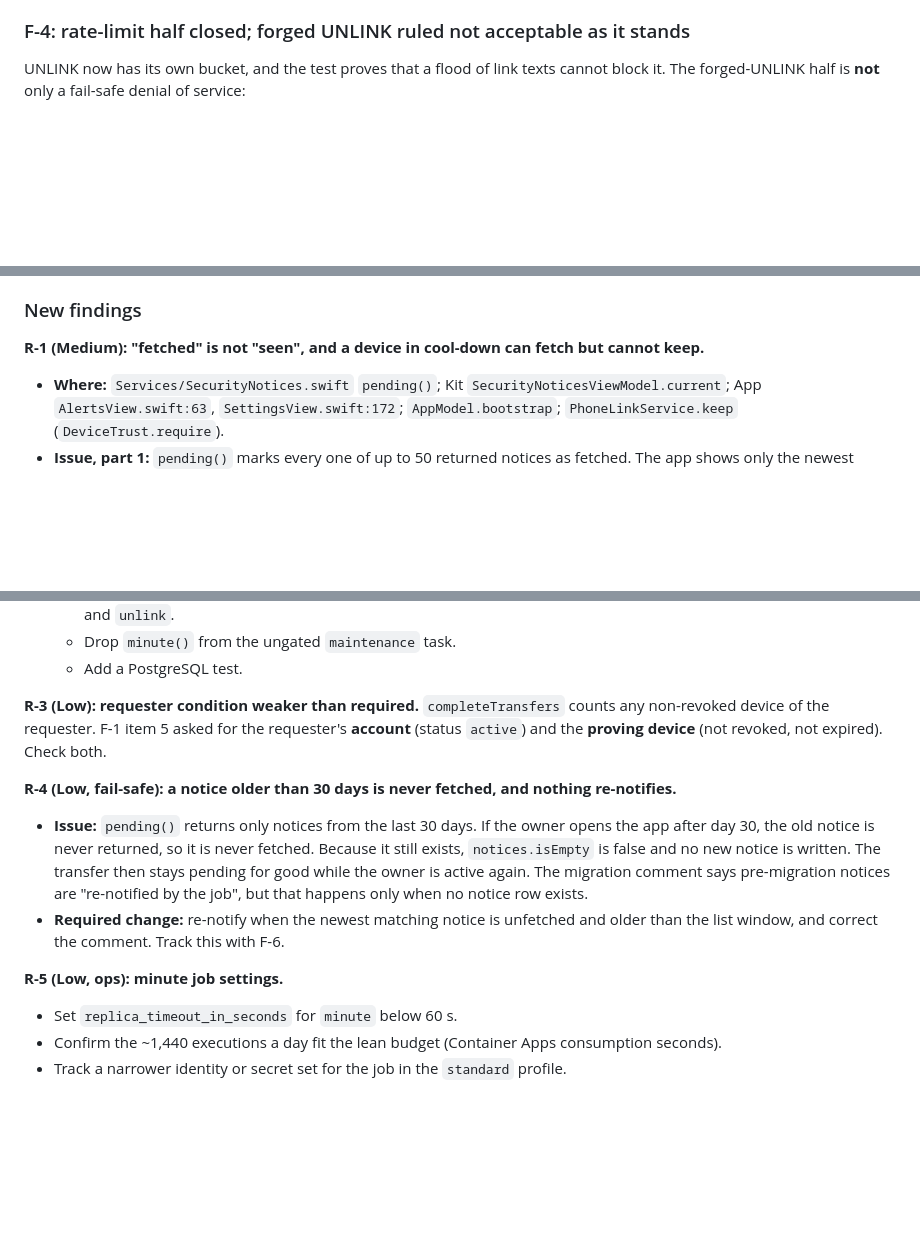
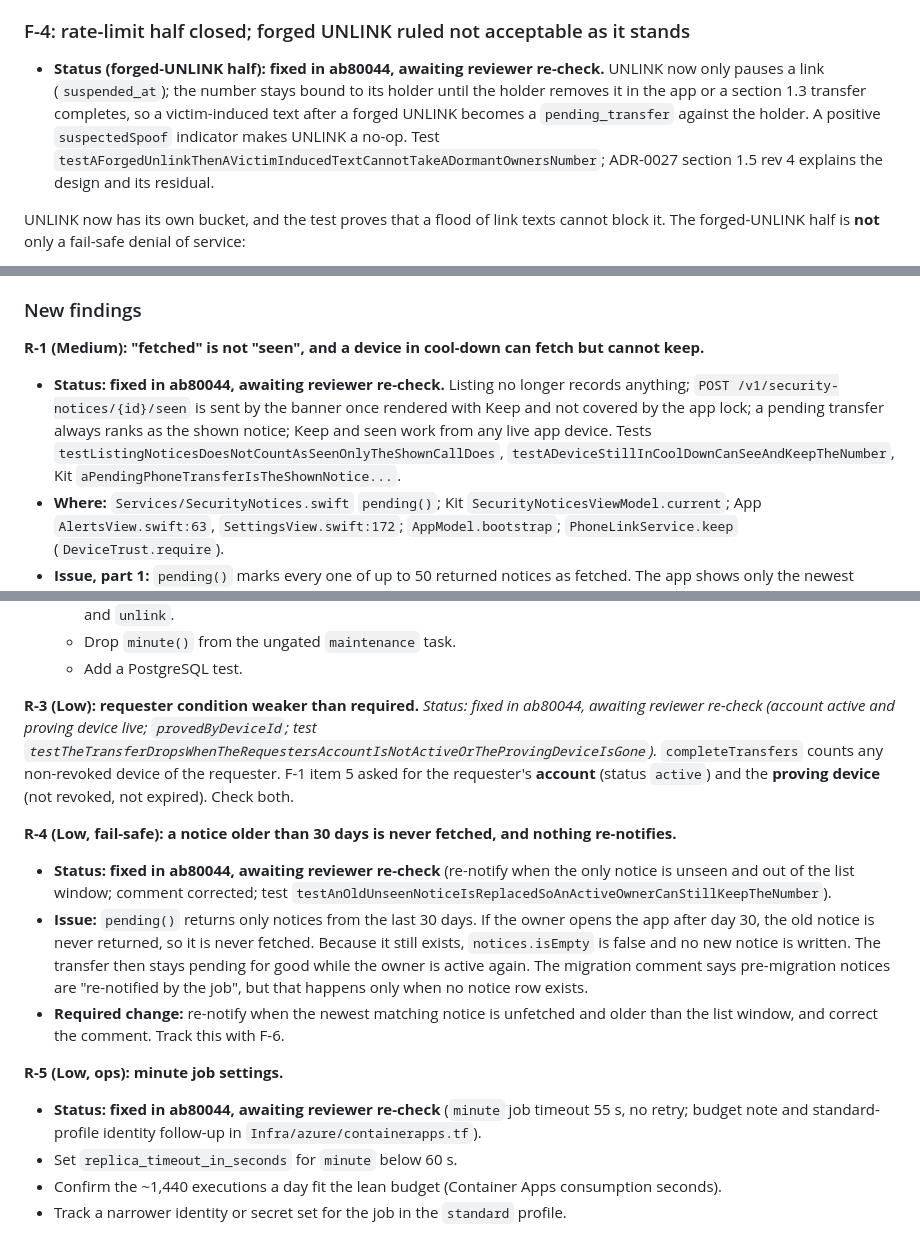
Before and after one commit to Gitbub0816/viadere, a Markdown page: docs/reviews/SMS_REMOVAL_CODE_REVIEW.md, 3 parts joined by grey strips. Drawn GitHub-style; blank space fills up the shorter version.

Commit message:
docs: SMS-removal review status for the F-4, R-1 to R-5 fix
Co-Authored-By: Claude Opus 5.5 <noreply@anthropic.com>
Claude-Session: https://claude.ai/code/session_01T52yDQJgJhMqxyduJoZAyr

```diff
--- a/docs/reviews/SMS_REMOVAL_CODE_REVIEW.md
+++ b/docs/reviews/SMS_REMOVAL_CODE_REVIEW.md
@@ -150,6 +150,8 @@ The finding is fixed. A dormant owner whose app never fetches the notice keeps t
 
 ### F-4: rate-limit half closed; forged UNLINK ruled not acceptable as it stands
 
+- **Status (forged-UNLINK half): fixed in ab80044, awaiting reviewer re-check.** UNLINK now only pauses a link (`suspended_at`); the number stays bound to its holder until the holder removes it in the app or a section 1.3 transfer completes, so a victim-induced text after a forged UNLINK becomes a `pending_transfer` against the holder. A positive `suspectedSpoof` indicator makes UNLINK a no-op. Test `testAForgedUnlinkThenAVictimInducedTextCannotTakeADormantOwnersNumber`; ADR-0027 section 1.5 rev 4 explains the design and its residual.
+
 UNLINK now has its own bucket, and the test proves that a flood of link texts cannot block it. The forged-UNLINK half is **not** only a fail-safe denial of service:
 
 1. A forged UNLINK, which is never indicator-checked, revokes the dormant owner's link.
@@ -166,6 +168,7 @@ Add a test for that composition.
 ### New findings
 
 **R-1 (Medium): "fetched" is not "seen", and a device in cool-down can fetch but cannot keep.**
+- **Status: fixed in ab80044, awaiting reviewer re-check.** Listing no longer records anything; `POST /v1/security-notices/{id}/seen` is sent by the banner once rendered with Keep and not covered by the app lock; a pending transfer always ranks as the shown notice; Keep and seen work from any live app device. Tests `testListingNoticesDoesNotCountAsSeenOnlyTheShownCallDoes`, `testADeviceStillInCoolDownCanSeeAndKeepTheNumber`, Kit `aPendingPhoneTransferIsTheShownNotice...`.
 - **Where:** `Services/SecurityNotices.swift` `pending()`; Kit `SecurityNoticesViewModel.current`; App `AlertsView.swift:63`, `SettingsView.swift:172`; `AppModel.bootstrap`; `PhoneLinkService.keep` (`DeviceTrust.require`).
 - **Issue, part 1:** `pending()` marks every one of up to 50 returned notices as fetched. The app shows only the newest (`current`, with a "+N" count). It also loads notices on cold launch even when the app-lock screen is up. So an owner who opens the app while a newer notice exists records `fetched_at` on a transfer notice that was never on screen. This meets the ADR's word ("fetched") but not its intent ("notified in app").
 - **Issue, part 2:** any active device of the holder can record the fetch, but Keep requires a trusted device. An owner on a new phone that is still in cool-down sees the notice and is refused "Keep". The number then moves when the wait ends. UNLINK from the phone remains their only remedy.
@@ -183,13 +187,15 @@ Add a test for that composition.
   - Drop `minute()` from the ungated `maintenance` task.
   - Add a PostgreSQL test.
 
-**R-3 (Low): requester condition weaker than required.** `completeTransfers` counts any non-revoked device of the requester. F-1 item 5 asked for the requester's **account** (status `active`) and the **proving device** (not revoked, not expired). Check both.
+**R-3 (Low): requester condition weaker than required.** *Status: fixed in ab80044, awaiting reviewer re-check (account active and proving device live; `provedByDeviceId`; test `testTheTransferDropsWhenTheRequestersAccountIsNotActiveOrTheProvingDeviceIsGone`).* `completeTransfers` counts any non-revoked device of the requester. F-1 item 5 asked for the requester's **account** (status `active`) and the **proving device** (not revoked, not expired). Check both.
 
 **R-4 (Low, fail-safe): a notice older than 30 days is never fetched, and nothing re-notifies.**
+- **Status: fixed in ab80044, awaiting reviewer re-check** (re-notify when the only notice is unseen and out of the list window; comment corrected; test `testAnOldUnseenNoticeIsReplacedSoAnActiveOwnerCanStillKeepTheNumber`).
 - **Issue:** `pending()` returns only notices from the last 30 days. If the owner opens the app after day 30, the old notice is never returned, so it is never fetched. Because it still exists, `notices.isEmpty` is false and no new notice is written. The transfer then stays pending for good while the owner is active again. The migration comment says pre-migration notices are "re-notified by the job", but that happens only when no notice row exists.
 - **Required change:** re-notify when the newest matching notice is unfetched and older than the list window, and correct the comment. Track this with F-6.
 
 **R-5 (Low, ops): minute job settings.**
+- **Status: fixed in ab80044, awaiting reviewer re-check** (`minute` job timeout 55 s, no retry; budget note and standard-profile identity follow-up in `Infra/azure/containerapps.tf`).
 - Set `replica_timeout_in_seconds` for `minute` below 60 s.
 - Confirm the ~1,440 executions a day fit the lean budget (Container Apps consumption seconds).
 - Track a narrower identity or secret set for the job in the `standard` profile.
```
Also changed, not shown: other parts of docs/reviews/SMS_REMOVAL_CODE_REVIEW.md (+1 -0 lines).
